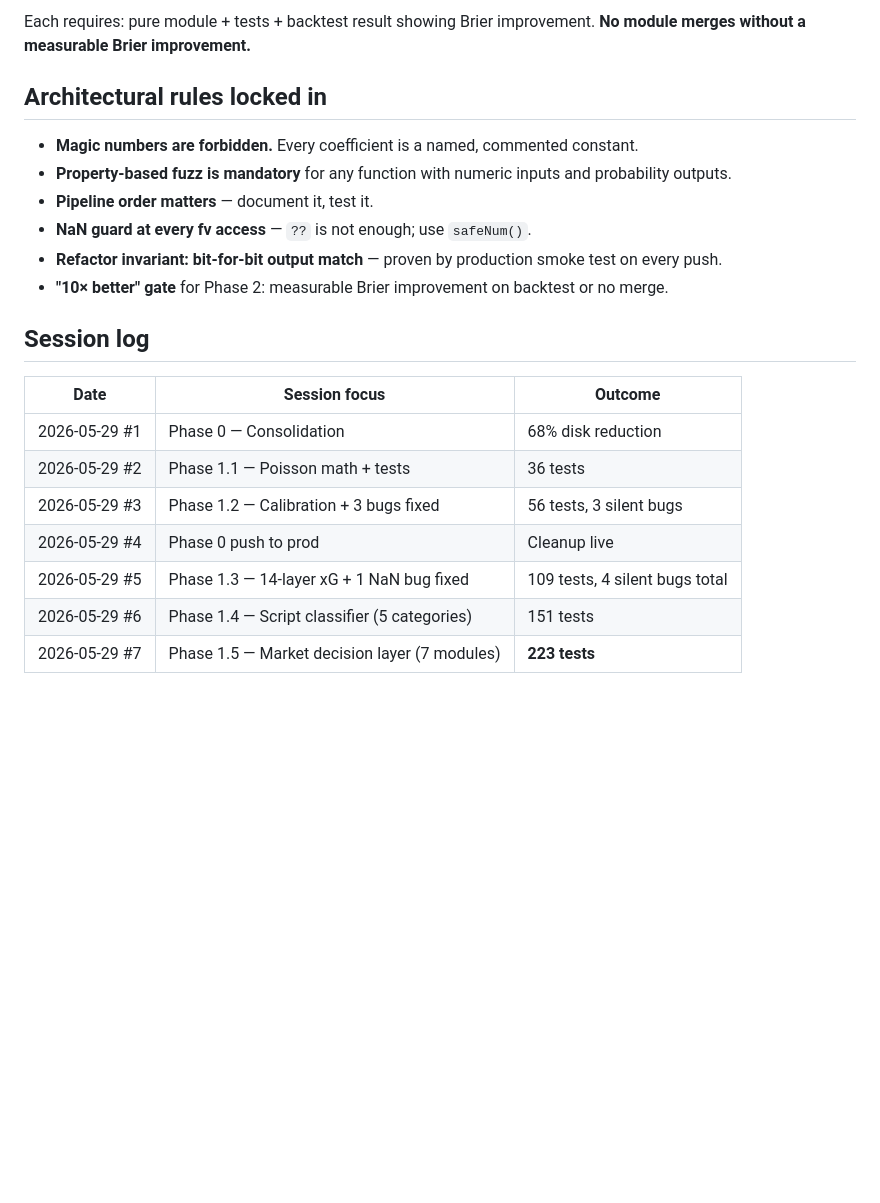
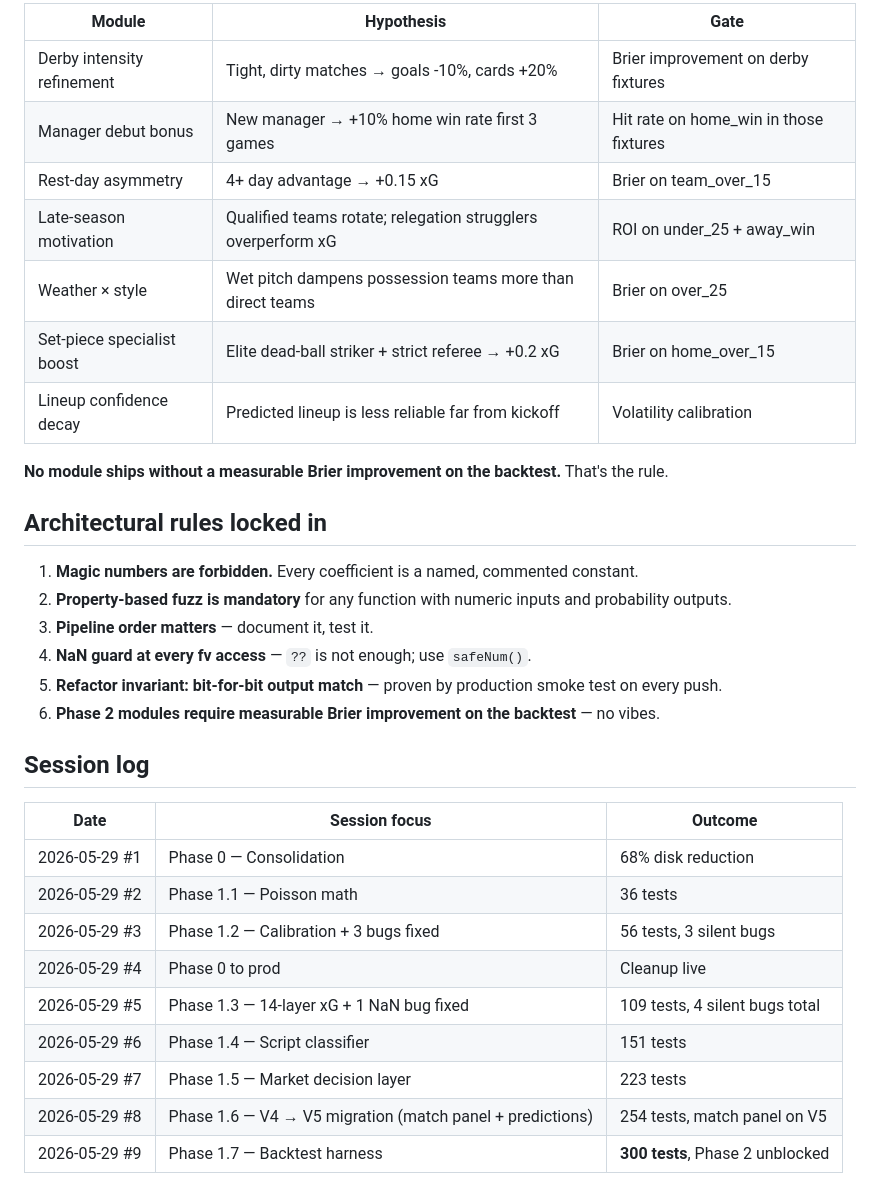
Before and after one commit to Heisdawrld/Neuralbet, a Markdown page: docs/00-STATE.md, the part around one of its changes. GitHub-like rendering; blank space fills up the shorter version.

```diff
--- a/docs/00-STATE.md
+++ b/docs/00-STATE.md
@@ -111,21 +128,35 @@ Now that the engine is modular and tested, intelligence modules become small typ
 
-Each requires: pure module + tests + backtest result showing Brier improvement. **No module merges without a measurable Brier improvement.**
+| Module | Hypothesis | Gate |
+|---|---|---|
+| Derby intensity refinement | Tight, dirty matches → goals -10%, cards +20% | Brier improvement on derby fixtures |
+| Manager debut bonus | New manager → +10% home win rate first 3 games | Hit rate on home_win in those fixtures |
+| Rest-day asymmetry | 4+ day advantage → +0.15 xG | Brier on team_over_15 |
+| Late-season motivation | Qualified teams rotate; relegation strugglers overperform xG | ROI on under_25 + away_win |
+| Weather × style | Wet pitch dampens possession teams more than direct teams | Brier on over_25 |
+| Set-piece specialist boost | Elite dead-ball striker + strict referee → +0.2 xG | Brier on home_over_15 |
+| Lineup confidence decay | Predicted lineup is less reliable far from kickoff | Volatility calibration |
+
+**No module ships without a measurable Brier improvement on the backtest.** That's the rule.
 
 ## Architectural rules locked in
-- **Magic numbers are forbidden.** Every coefficient is a named, commented constant.
-- **Property-based fuzz is mandatory** for any function with numeric inputs and probability outputs.
-- **Pipeline order matters** — document it, test it.
-- **NaN guard at every fv access** — `??` is not enough; use `safeNum()`.
-- **Refactor invariant: bit-for-bit output match** — proven by production smoke test on every push.
-- **"10× better" gate** for Phase 2: measurable Brier improvement on backtest or no merge.
+
+1. **Magic numbers are forbidden.** Every coefficient is a named, commented constant.
+2. **Property-based fuzz is mandatory** for any function with numeric inputs and probability outputs.
+3. **Pipeline order matters** — document it, test it.
+4. **NaN guard at every fv access** — `??` is not enough; use `safeNum()`.
+5. **Refactor invariant: bit-for-bit output match** — proven by production smoke test on every push.
+6. **Phase 2 modules require measurable Brier improvement on the backtest** — no vibes.
 
 ## Session log
+
 | Date | Session focus | Outcome |
 |---|---|---|
 | 2026-05-29 #1 | Phase 0 — Consolidation | 68% disk reduction |
-| 2026-05-29 #2 | Phase 1.1 — Poisson math + tests | 36 tests |
+| 2026-05-29 #2 | Phase 1.1 — Poisson math | 36 tests |
 | 2026-05-29 #3 | Phase 1.2 — Calibration + 3 bugs fixed | 56 tests, 3 silent bugs |
-| 2026-05-29 #4 | Phase 0 push to prod | Cleanup live |
+| 2026-05-29 #4 | Phase 0 to prod | Cleanup live |
 | 2026-05-29 #5 | Phase 1.3 — 14-layer xG + 1 NaN bug fixed | 109 tests, 4 silent bugs total |
-| 2026-05-29 #6 | Phase 1.4 — Script classifier (5 categories) | 151 tests |
-| 2026-05-29 #7 | Phase 1.5 — Market decision layer (7 modules) | **223 tests** |
+| 2026-05-29 #6 | Phase 1.4 — Script classifier | 151 tests |
+| 2026-05-29 #7 | Phase 1.5 — Market decision layer | 223 tests |
+| 2026-05-29 #8 | Phase 1.6 — V4 → V5 migration (match panel + predictions) | 254 tests, match panel on V5 |
+| 2026-05-29 #9 | Phase 1.7 — Backtest harness | **300 tests**, Phase 2 unblocked |
```
Also changed, not shown: other parts of docs/00-STATE.md (+84 -67 lines).
